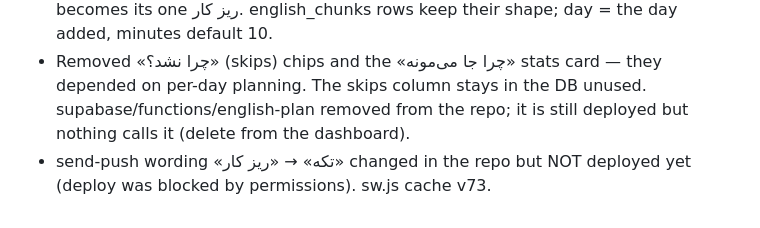
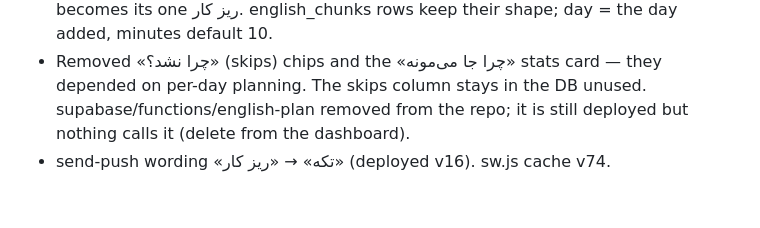
Before and after one commit to mohammad100afghahi-ctrl/Planner, a Markdown page: PROJECT_CONTEXT.md, the part around the change. Drawn GitHub-style.

Commit message:
PROJECT_CONTEXT: send-push v16 deployed with the «ریز کار» wording
Co-Authored-By: Claude Opus 5.5 <noreply@anthropic.com>

```diff
--- a/PROJECT_CONTEXT.md
+++ b/PROJECT_CONTEXT.md
@@ -114,4 +114,4 @@ Read current files rather than assuming stored notes remain current. Reconcile u
 ## 2026-10-24 — انگلیسی: ریز کار دستی به‌جای تقسیم هوشمند
 - The AI split (english-plan) is gone from the app: a homework is written with optional ریز کارها typed by hand (form list, add/remove in «ویرایش تکلیف»; the inline input under each homework was removed on request). With none, the homework itself becomes its one ریز کار. english_chunks rows keep their shape; day = the day added, minutes default 10.
 - Removed «چرا نشد؟» (skips) chips and the «چرا جا می‌مونه» stats card — they depended on per-day planning. The skips column stays in the DB unused. supabase/functions/english-plan removed from the repo; it is still deployed but nothing calls it (delete from the dashboard).
-- send-push wording «تکه» → «ریز کار» changed in the repo but NOT deployed yet (deploy was blocked by permissions). sw.js cache v73.
+- send-push wording «تکه» → «ریز کار» (deployed v16). sw.js cache v74.
```
